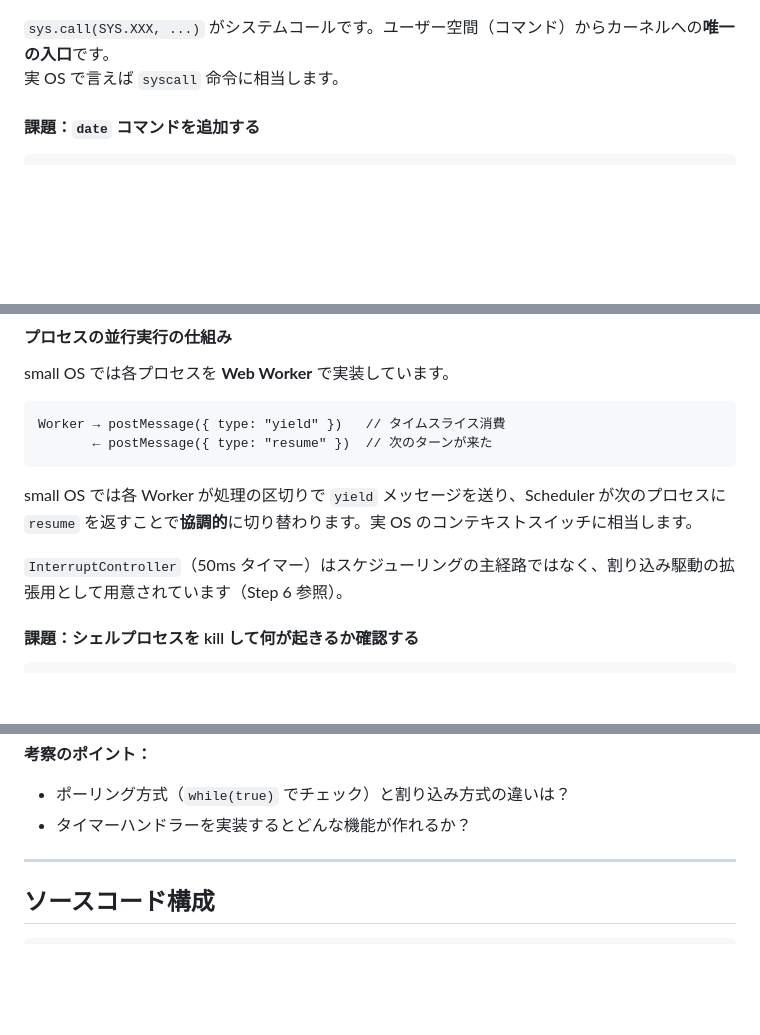
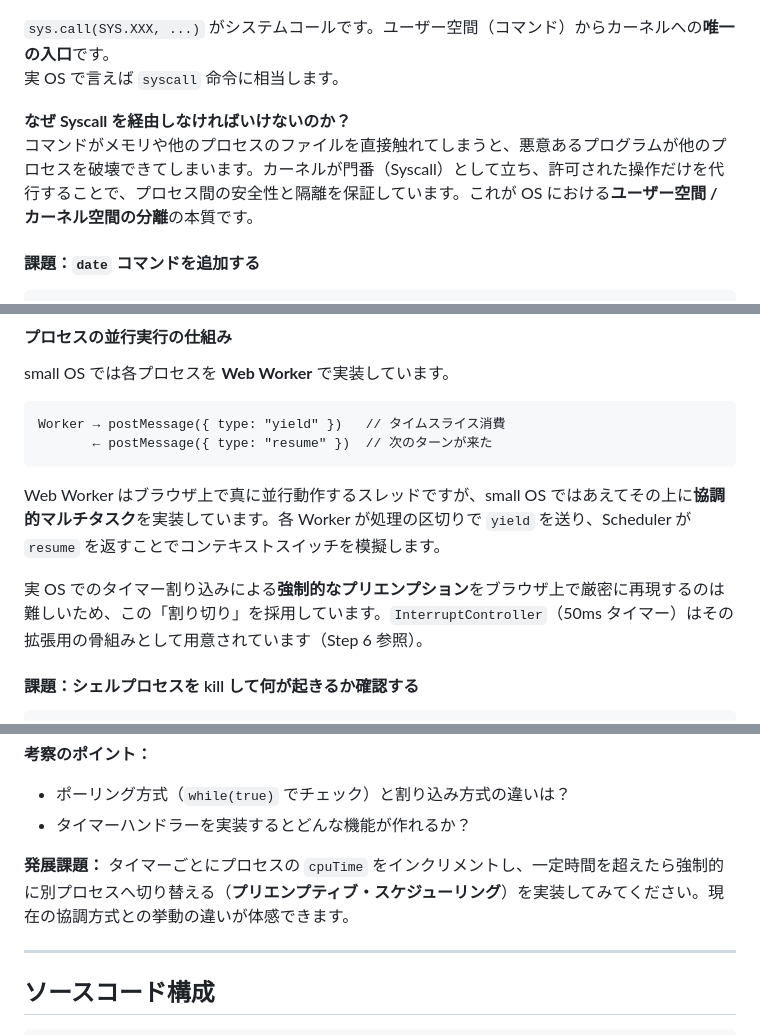
Before and after one commit to rex0220/small-os, a Markdown page: docs/qiita-tutorial.md, 3 parts joined by grey strips. GitHub-like rendering; blank space fills up the shorter version.

````diff
--- a/docs/qiita-tutorial.md
+++ b/docs/qiita-tutorial.md
@@ -131,6 +139,9 @@ commands.set('cat', async (args, sys) => {
 
 `sys.call(SYS.XXX, ...)` がシステムコールです。ユーザー空間（コマンド）からカーネルへの**唯一の入口**です。
 実 OS で言えば `syscall` 命令に相当します。
+
+**なぜ Syscall を経由しなければいけないのか？**
+コマンドがメモリや他のプロセスのファイルを直接触れてしまうと、悪意あるプログラムが他のプロセスを破壊できてしまいます。カーネルが門番（Syscall）として立ち、許可された操作だけを代行することで、プロセス間の安全性と隔離を保証しています。これが OS における**ユーザー空間 / カーネル空間の分離**の本質です。
 
 #### 課題：`date` コマンドを追加する
 
@@ -270,9 +281,9 @@ Worker → postMessage({ type: "yield" })   // タイムスライス消費
        ← postMessage({ type: "resume" })  // 次のターンが来た
 ```
 
-small OS では各 Worker が処理の区切りで `yield` メッセージを送り、Scheduler が次のプロセスに `resume` を返すことで**協調的**に切り替わります。実 OS のコンテキストスイッチに相当します。
+Web Worker はブラウザ上で真に並行動作するスレッドですが、small OS ではあえてその上に**協調的マルチタスク**を実装しています。各 Worker が処理の区切りで `yield` を送り、Scheduler が `resume` を返すことでコンテキストスイッチを模擬します。
 
-`InterruptController`（50ms タイマー）はスケジューリングの主経路ではなく、割り込み駆動の拡張用として用意されています（Step 6 参照）。
+実 OS でのタイマー割り込みによる**強制的なプリエンプション**をブラウザ上で厳密に再現するのは難しいため、この「割り切り」を採用しています。`InterruptController`（50ms タイマー）はその拡張用の骨組みとして用意されています（Step 6 参照）。
 
 #### 課題：シェルプロセスを kill して何が起きるか確認する
 
@@ -338,6 +350,8 @@ Page map (16 pages, 4KB each):
 **考察のポイント：**
 - ポーリング方式（`while(true)` でチェック）と割り込み方式の違いは？
 - タイマーハンドラーを実装するとどんな機能が作れるか？
+
+**発展課題：** タイマーごとにプロセスの `cpuTime` をインクリメントし、一定時間を超えたら強制的に別プロセスへ切り替える（**プリエンプティブ・スケジューリング**）を実装してみてください。現在の協調方式との挙動の違いが体感できます。
 
 ---
 
````
Also changed, not shown: other parts of docs/qiita-tutorial.md (+21 -12 lines).
